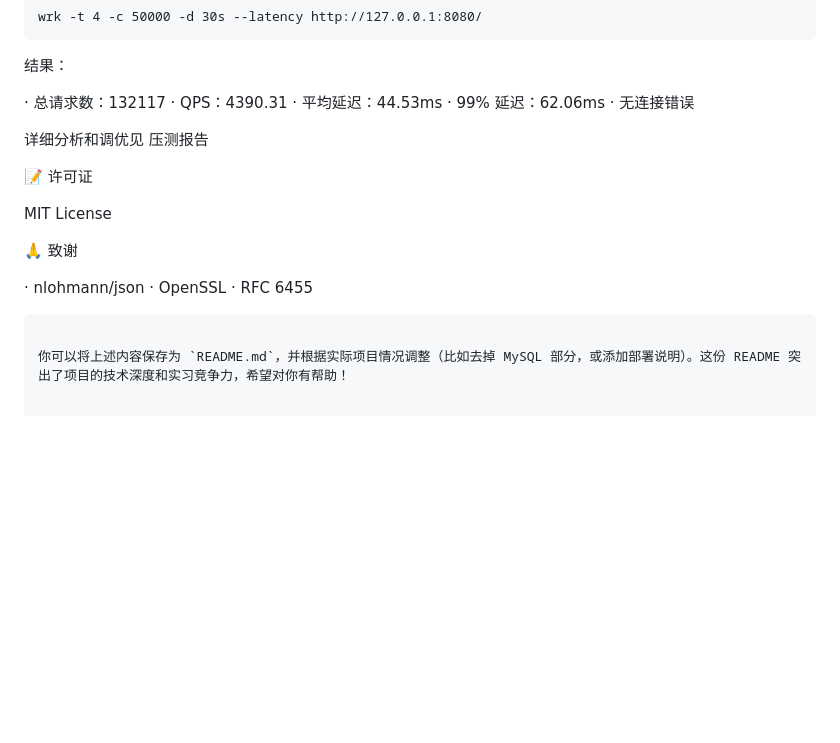
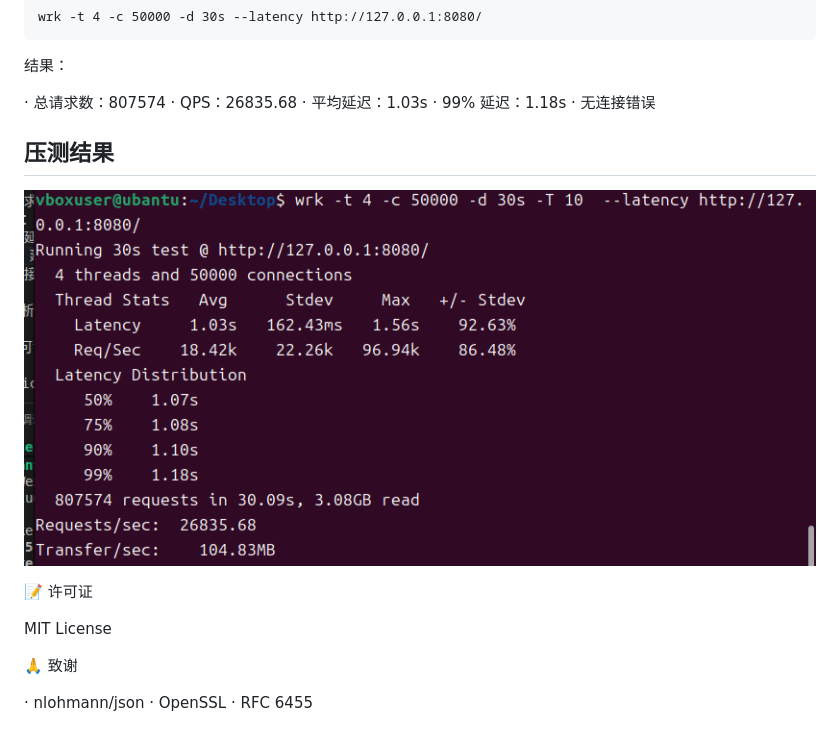
Before and after one commit to y2678743551/httpserver, a Markdown page: README.md, the part around the change. GitHub-like rendering; pictures changed too: docs/wrk.png (added); blank space fills up the shorter version.

````diff
--- a/README.md
+++ b/README.md
@@ -155,13 +155,15 @@ wrk -t 4 -c 50000 -d 30s --latency http://127.0.0.1:8080/
 
 结果：
 
-· 总请求数：132117
-· QPS：4390.31
-· 平均延迟：44.53ms
-· 99% 延迟：62.06ms
+· 总请求数：807574
+· QPS：26835.68
+· 平均延迟：1.03s
+· 99% 延迟：1.18s
 · 无连接错误
 
-详细分析和调优见 压测报告
+## 压测结果
+
+![wrk压测结果](/docs/wrk.png)
 
 📝 许可证
 
@@ -172,8 +174,3 @@ MIT License
 · nlohmann/json
 · OpenSSL
 · RFC 6455
-
-
-```
-
-你可以将上述内容保存为 `README.md`，并根据实际项目情况调整（比如去掉 MySQL 部分，或添加部署说明）。这份 README 突出了项目的技术深度和实习竞争力，希望对你有帮助！
````
Also changed, not shown: 12 other files.
